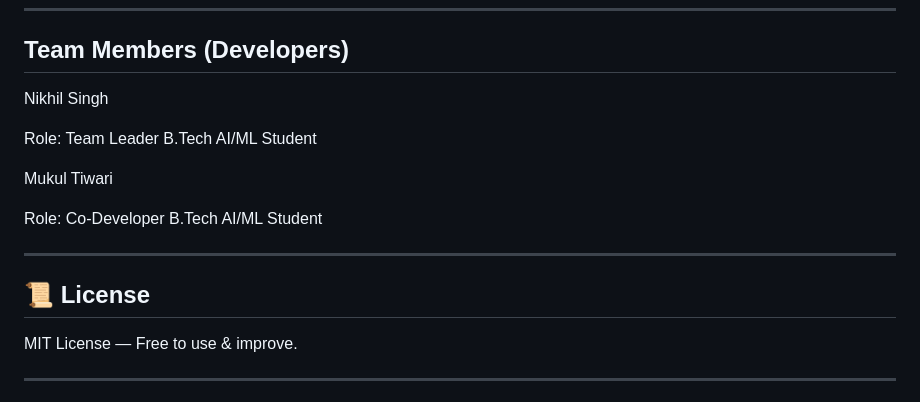
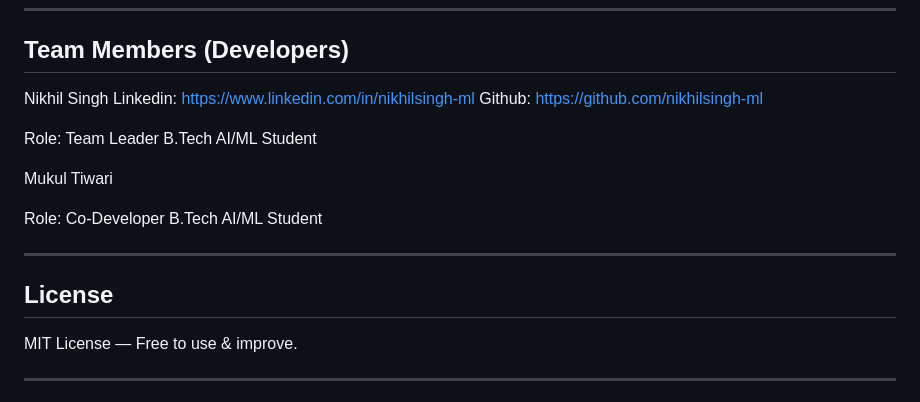
Before and after one commit to MUKUL-TIWARI/CyberShield-Security-Suite, a Markdown page: README.md, the part around the change. GitHub-like rendering.

```diff
--- a/README.md
+++ b/README.md
@@ -178,6 +178,8 @@ http://127.0.0.1:5000/
 
 ## Team Members (Developers)
 Nikhil Singh
+Linkedin: https://www.linkedin.com/in/nikhilsingh-ml
+Github: https://github.com/nikhilsingh-ml
 
 Role: Team Leader
 B.Tech AI/ML Student
@@ -189,7 +191,7 @@ B.Tech AI/ML Student
 
 ---
 
-## 📜 License
+## License
 MIT License — Free to use & improve.
 
 ---
```
